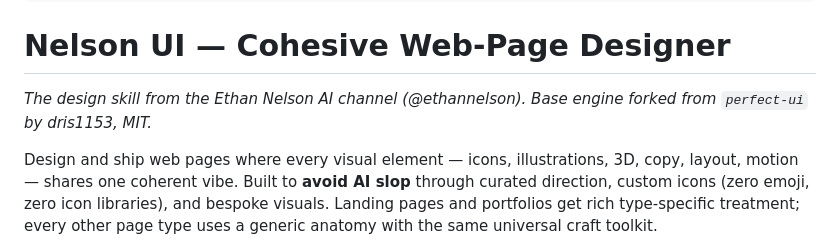
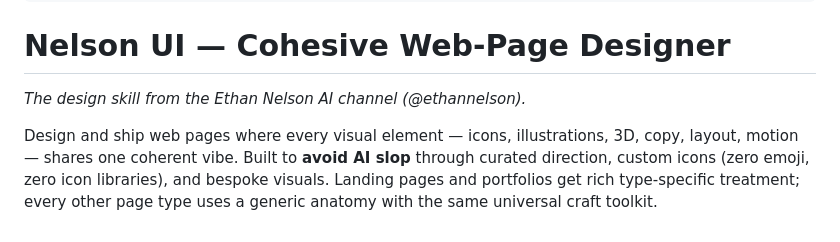
Before and after one commit to smartscalingai/ethans-claude-design, a Markdown page: SKILL.md, the part around the change. Drawn GitHub-style.

```diff
--- a/SKILL.md
+++ b/SKILL.md
@@ -10,7 +10,7 @@ argument-hint: "[description OR existing site URL/screenshot] [--type any_page_t
 
 # Nelson UI — Cohesive Web-Page Designer
 
-_The design skill from the Ethan Nelson AI channel (@ethannelson). Base engine forked from `perfect-ui` by dris1153, MIT._
+_The design skill from the Ethan Nelson AI channel (@ethannelson)._
 
 Design and ship web pages where every visual element — icons, illustrations, 3D, copy, layout, motion — shares one coherent vibe. Built to **avoid AI slop** through curated direction, custom icons (zero emoji, zero icon libraries), and bespoke visuals. Landing pages and portfolios get rich type-specific treatment; every other page type uses a generic anatomy with the same universal craft toolkit.
 
```
Also changed, not shown: README.md (+0 -3 lines).
